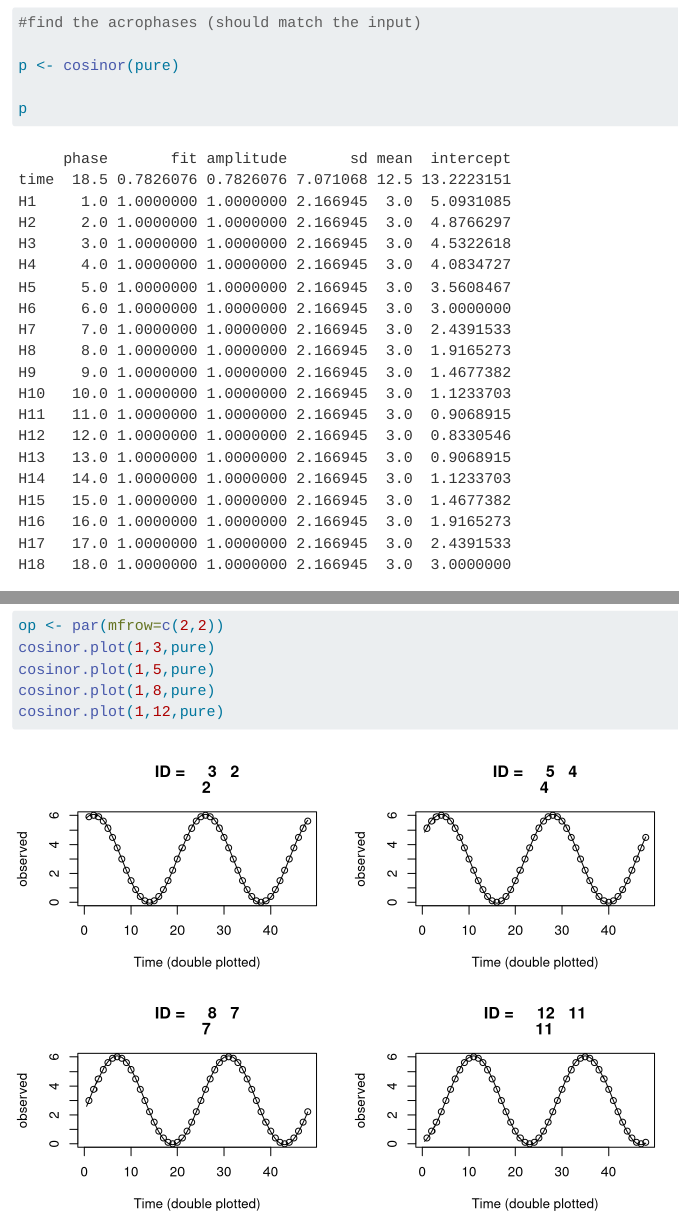
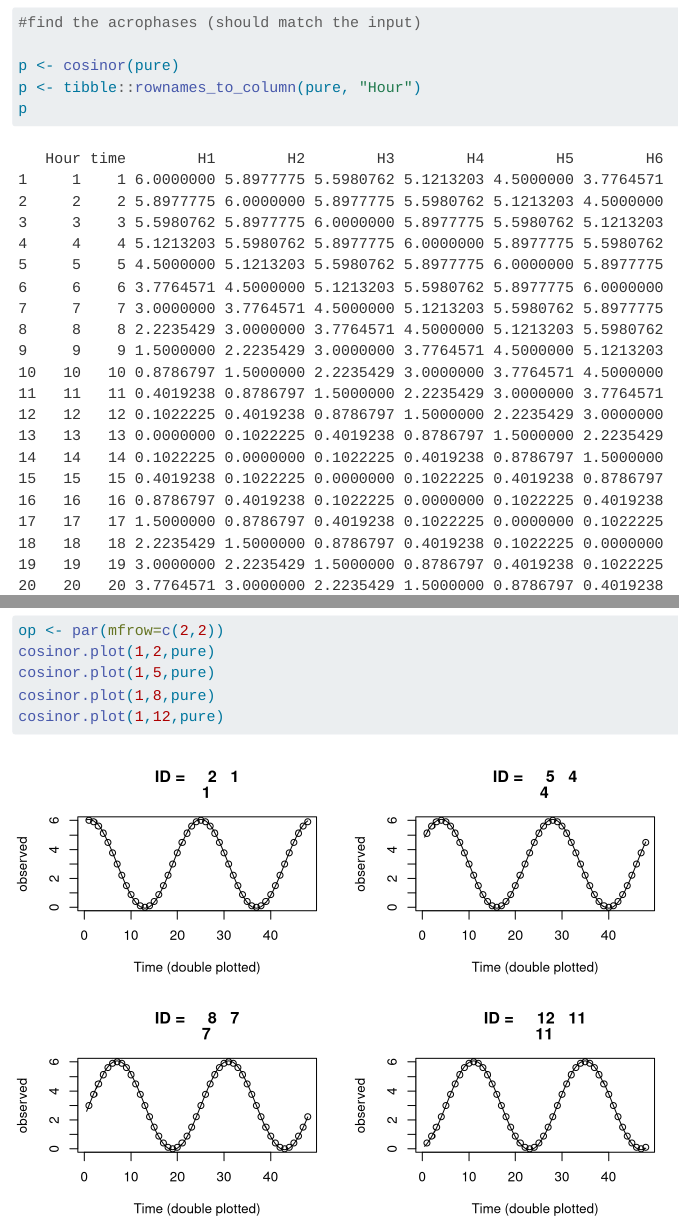
Before and after one commit to BarryDeCicco/Time-Series-Cosinor, a Quarto document (inst/Cosinor_Quarto.qmd): the page in a window 1100 px wide, from 1710 px down, and a second part further down, joined at a grey line. Rendered offline with R 4.5, knitr and Pandoc in place of Quarto, with nearby package versions; drawn as R Markdown's standard HTML page in place of the format the file asks for.

Commit message:
Convert rownames to column; restore the original version of the 'plot more plots' chunk.

````diff
--- a/inst/Cosinor_Quarto.qmd
+++ b/inst/Cosinor_Quarto.qmd
@@ -61,8 +61,10 @@ matplot(pure[-1],type="l",main="Pure circadian arousal rhythms",
 #find the acrophases (should match the input)
 
 p <- cosinor(pure)
+p <- tibble::rownames_to_column(pure, "Hour")
+p
 
-p
+
 ```
 
 ## More plots (the parameters mean ???)
@@ -70,7 +72,7 @@ p
 ```{r plot-more-plots}
 
 op <- par(mfrow=c(2,2))
-cosinor.plot(1,3,pure)
+cosinor.plot(1,2,pure)
 cosinor.plot(1,5,pure)
 cosinor.plot(1,8,pure)
 cosinor.plot(1,12,pure)
````
